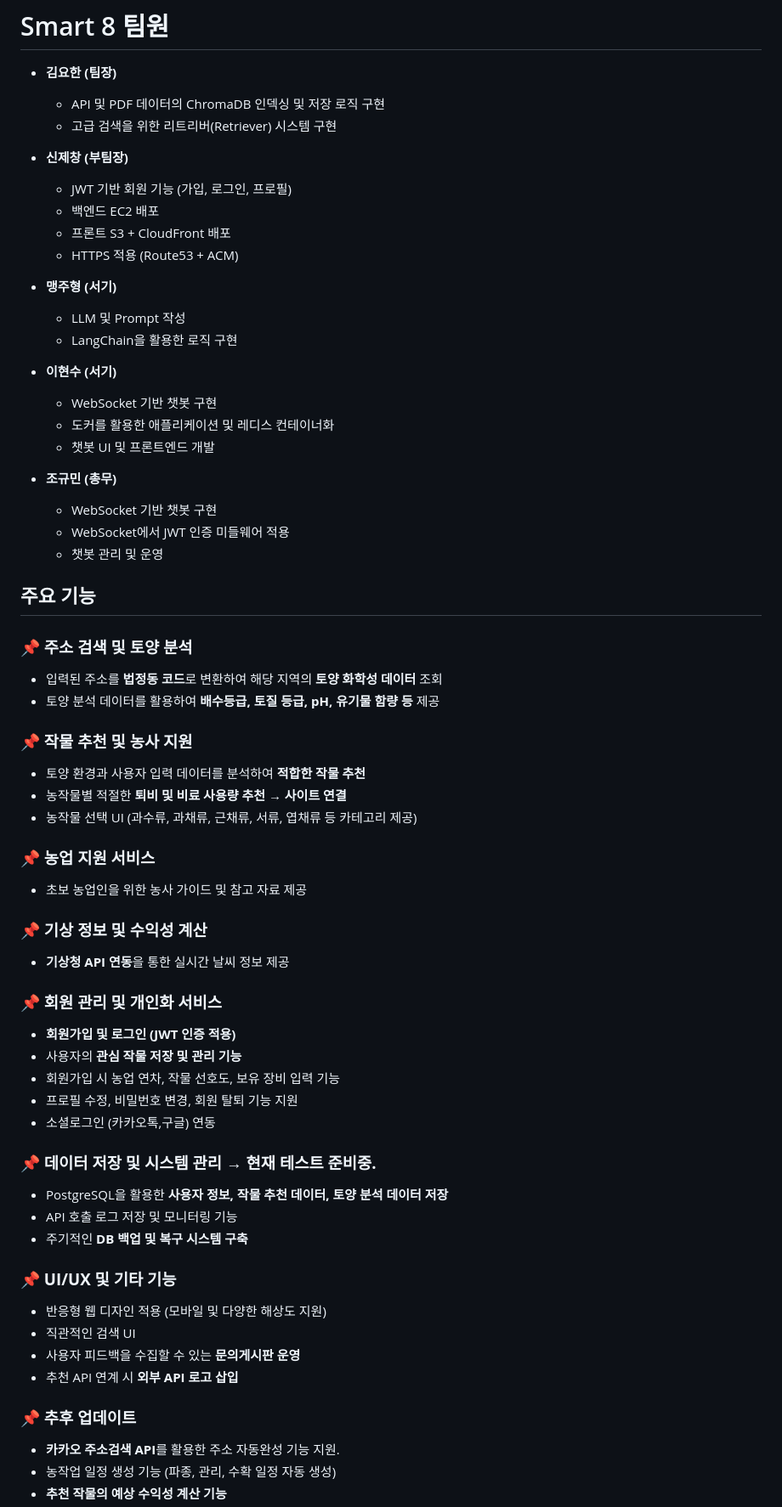
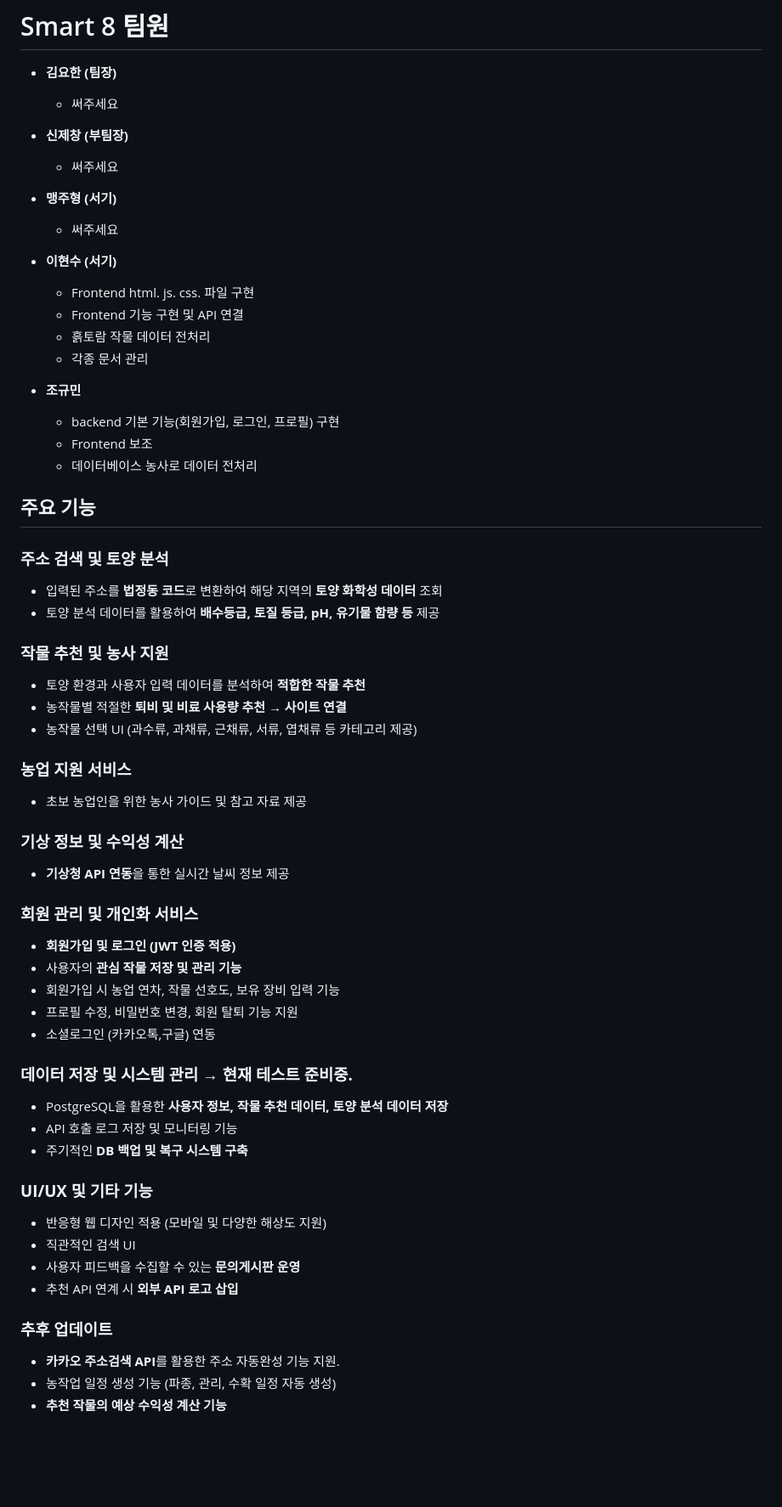
Before and after one commit to kimyohan9/smart_agriculture_Back_end, a Markdown page: README.md, the part around the change printed below. Shown: that part at 85% size. GitHub-like rendering; blank space fills up the shorter version.

```diff
--- a/README.md
+++ b/README.md
@@ -11,52 +11,47 @@ AI 기반의 맞춤형 농업 지원 플랫폼으로, 사용자의 위치와 토
 # Smart 8 팀원
 
 - **김요한 (팀장)**
-  - API 및 PDF 데이터의 ChromaDB 인덱싱 및 저장 로직 구현
-  - 고급 검색을 위한 리트리버(Retriever) 시스템 구현
+  - 써주세요
 
 - **신제창 (부팀장)**
-  - JWT 기반 회원 기능 (가입, 로그인, 프로필)
-  - 백엔드 EC2 배포
-  - 프론트 S3 + CloudFront 배포
-  - HTTPS 적용 (Route53 + ACM)
+  - 써주세요
 
 - **맹주형 (서기)**
-  - LLM 및 Prompt 작성
-  - LangChain을 활용한 로직 구현
+  - 써주세요
 
 - **이현수 (서기)**
-  - WebSocket 기반 챗봇 구현
-  - 도커를 활용한 애플리케이션 및 레디스 컨테이너화
-  - 챗봇 UI 및 프론트엔드 개발
+  - Frontend html. js. css. 파일 구현
+  - Frontend 기능 구현 및 API 연결
+  - 흙토람 작물 데이터 전처리
+  - 각종 문서 관리
 
-- **조규민 (총무)**
-  - WebSocket 기반 챗봇 구현
-  - WebSocket에서 JWT 인증 미들웨어 적용
-  - 챗봇 관리 및 운영
-
+- **조규민**
+  - backend 기본 기능(회원가입, 로그인, 프로필) 구현
+  - Frontend 보조
+  - 데이터베이스 농사로 데이터 전처리
 
 ## 주요 기능
 
-### **📌 주소 검색 및 토양 분석**
+### **주소 검색 및 토양 분석**
 
 - 입력된 주소를 **법정동 코드**로 변환하여 해당 지역의 **토양 화학성 데이터** 조회
 - 토양 분석 데이터를 활용하여 **배수등급, 토질 등급, pH, 유기물 함량 등** 제공
 
-### **📌 작물 추천 및 농사 지원**
+### **작물 추천 및 농사 지원**
 
 - 토양 환경과 사용자 입력 데이터를 분석하여 **적합한 작물 추천**
 - 농작물별 적절한 **퇴비 및 비료 사용량 추천 → 사이트 연결**
 - 농작물 선택 UI (과수류, 과채류, 근채류, 서류, 엽채류 등 카테고리 제공)
 
-### **📌 농업 지원 서비스**
+### **농업 지원 서비스**
 
 - 초보 농업인을 위한 농사 가이드 및 참고 자료 제공
 
-### **📌 기상 정보 및 수익성 계산**
+### **기상 정보 및 수익성 계산**
 
 - **기상청 API 연동**을 통한 실시간 날씨 정보 제공
 
-### **📌 회원 관리 및 개인화 서비스**
+### **회원 관리 및 개인화 서비스**
 
 - **회원가입 및 로그인 (JWT 인증 적용)**
 - 사용자의 **관심 작물 저장 및 관리 기능**
@@ -64,20 +59,20 @@ AI 기반의 맞춤형 농업 지원 플랫폼으로, 사용자의 위치와 토
 - 프로필 수정, 비밀번호 변경, 회원 탈퇴 기능 지원
 - 소셜로그인 (카카오톡,구글) 연동
 
-### **📌 데이터 저장 및 시스템 관리 → 현재 테스트 준비중.**
+### **데이터 저장 및 시스템 관리 → 현재 테스트 준비중.**
 
 - PostgreSQL을 활용한 **사용자 정보, 작물 추천 데이터, 토양 분석 데이터 저장**
 - API 호출 로그 저장 및 모니터링 기능
 - 주기적인 **DB 백업 및 복구 시스템 구축**
 
-### **📌 UI/UX 및 기타 기능**
+### **UI/UX 및 기타 기능**
 
 - 반응형 웹 디자인 적용 (모바일 및 다양한 해상도 지원)
 - 직관적인 검색 UI
 - 사용자 피드백을 수집할 수 있는 **문의게시판 운영**
 - 추천 API 연계 시 **외부 API 로고 삽입**
 
-### **📌 추후 업데이트**
+### **추후 업데이트**
 
 - **카카오 주소검색 API**를 활용한 주소 자동완성 기능 지원.
 - 농작업 일정 생성 기능 (파종, 관리, 수확 일정 자동 생성)
```
Also changed, not shown: other parts of README.md (+6 -21 lines).
